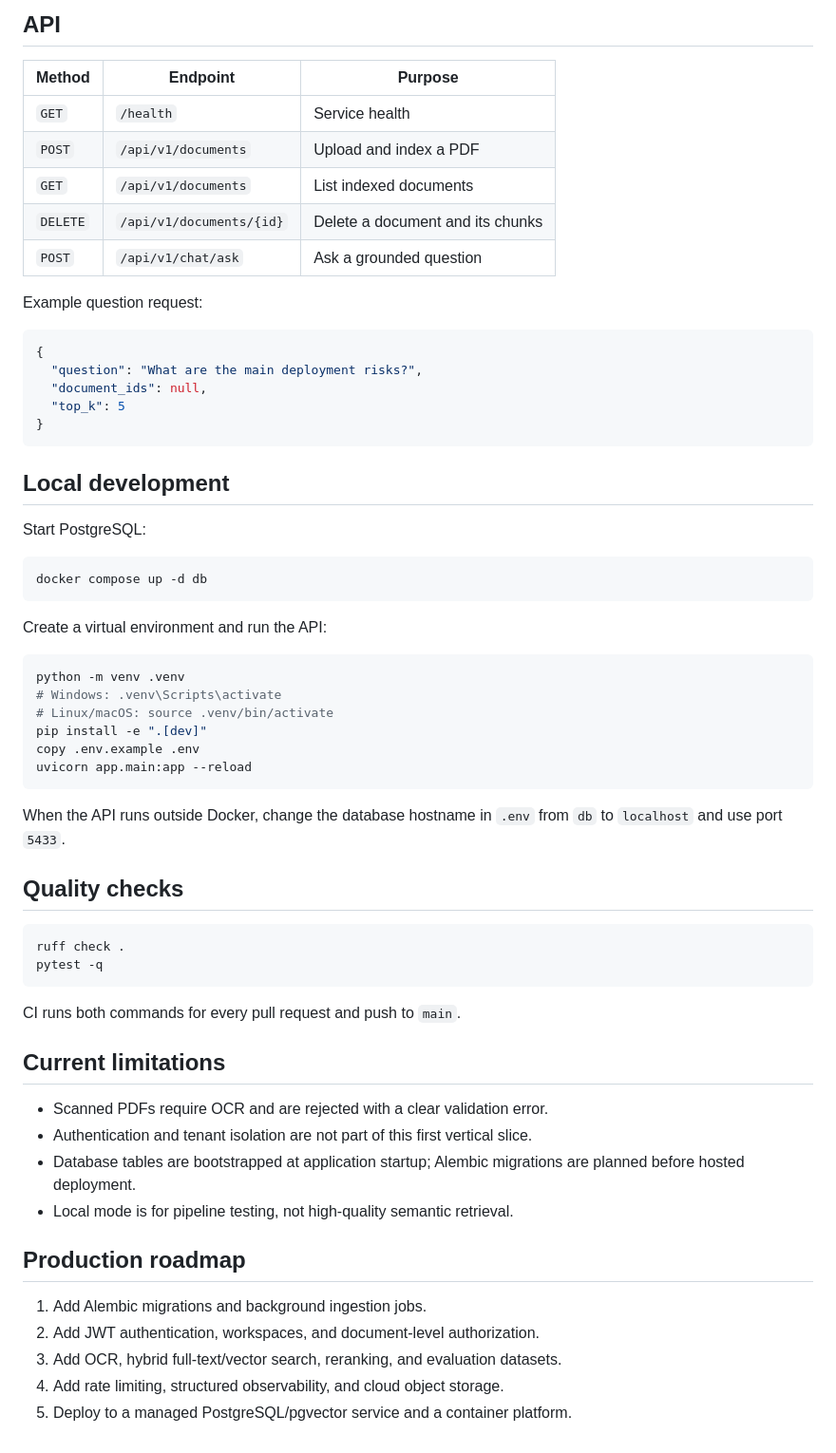
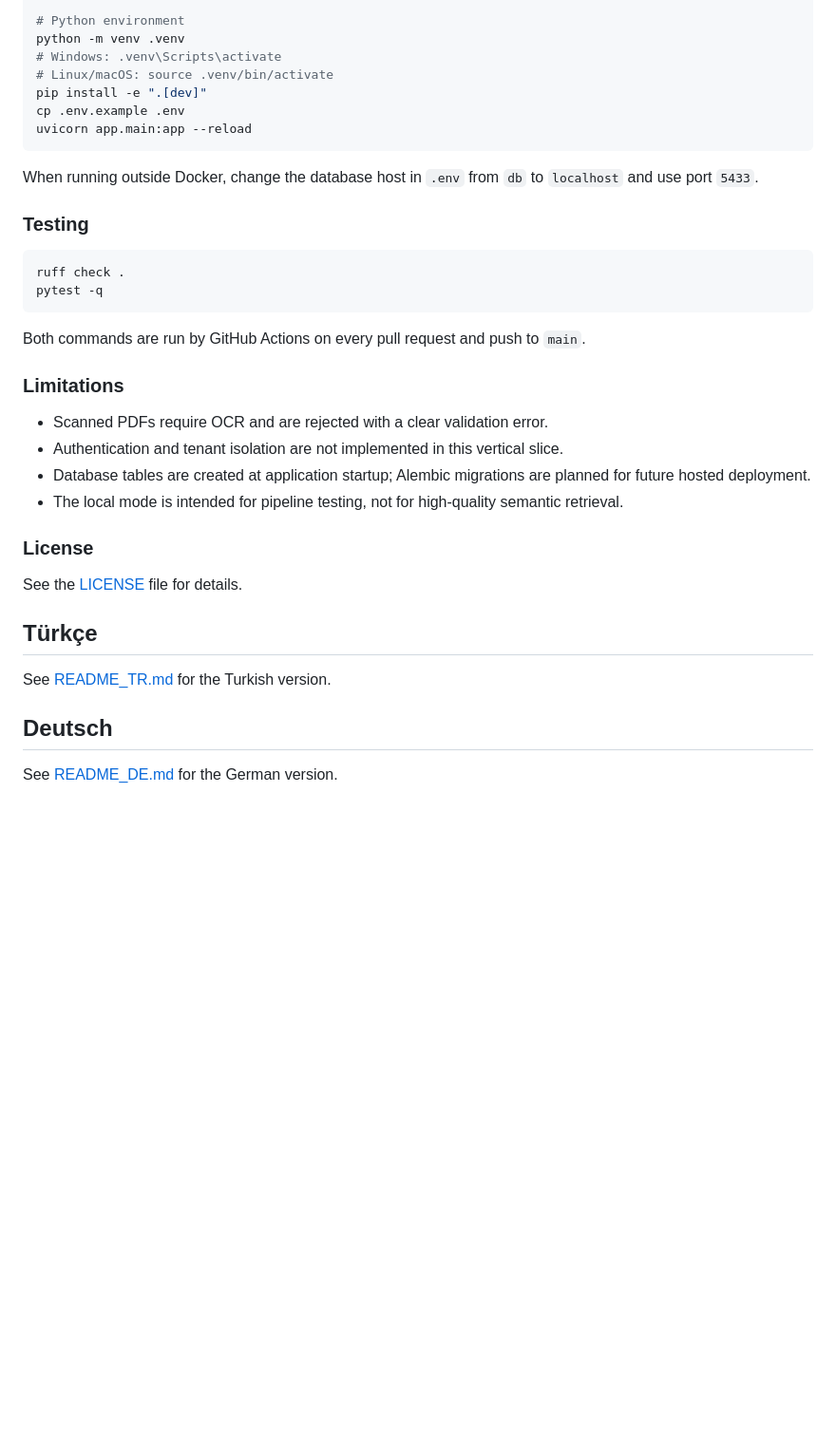
Before and after one commit to emirhankaya-AFK/production-rag-assistant, a Markdown page: README.md, the part around one of its changes. Shown at 95% size. Drawn GitHub-style; blank space fills up the shorter version.

````diff
--- a/README.md
+++ b/README.md
@@ -72,65 +62,32 @@ If you change embedding models or dimensions after indexing documents, recreate
 
-## API
-
-| Method | Endpoint | Purpose |
-|---|---|---|
-| `GET` | `/health` | Service health |
-| `POST` | `/api/v1/documents` | Upload and index a PDF |
-| `GET` | `/api/v1/documents` | List indexed documents |
-| `DELETE` | `/api/v1/documents/{id}` | Delete a document and its chunks |
-| `POST` | `/api/v1/chat/ask` | Ask a grounded question |
-
-Example question request:
-
-```json
-{
-  "question": "What are the main deployment risks?",
-  "document_ids": null,
-  "top_k": 5
-}
-```
-
-## Local development
-
-Start PostgreSQL:
-
-```bash
-docker compose up -d db
-```
-
-Create a virtual environment and run the API:
-
-```bash
+# Python environment
 python -m venv .venv
 # Windows: .venv\Scripts\activate
 # Linux/macOS: source .venv/bin/activate
 pip install -e ".[dev]"
-copy .env.example .env
+cp .env.example .env
 uvicorn app.main:app --reload
 ```
+When running outside Docker, change the database host in `.env` from `db` to `localhost` and use port `5433`.
 
-When the API runs outside Docker, change the database hostname in `.env` from `db` to `localhost` and use port `5433`.
-
-## Quality checks
-
+### Testing
 ```bash
 ruff check .
 pytest -q
 ```
+Both commands are run by GitHub Actions on every pull request and push to `main`.
 
-CI runs both commands for every pull request and push to `main`.
+### Limitations
+- Scanned PDFs require OCR and are rejected with a clear validation error.
+- Authentication and tenant isolation are not implemented in this vertical slice.
+- Database tables are created at application startup; Alembic migrations are planned for future hosted deployment.
+- The local mode is intended for pipeline testing, not for high‑quality semantic retrieval.
 
-## Current limitations
+### License
+See the [LICENSE](LICENSE) file for details.
 
-- Scanned PDFs require OCR and are rejected with a clear validation error.
-- Authentication and tenant isolation are not part of this first vertical slice.
-- Database tables are bootstrapped at application startup; Alembic migrations are planned before hosted deployment.
-- Local mode is for pipeline testing, not high-quality semantic retrieval.
+## Türkçe
+See [README_TR.md](README_TR.md) for the Turkish version.
 
-## Production roadmap
-
-1. Add Alembic migrations and background ingestion jobs.
-2. Add JWT authentication, workspaces, and document-level authorization.
-3. Add OCR, hybrid full-text/vector search, reranking, and evaluation datasets.
-4. Add rate limiting, structured observability, and cloud object storage.
-5. Deploy to a managed PostgreSQL/pgvector service and a container platform.
+## Deutsch
+See [README_DE.md](README_DE.md) for the German version.
````
Also changed, not shown: other parts of README.md (+40 -50 lines).
